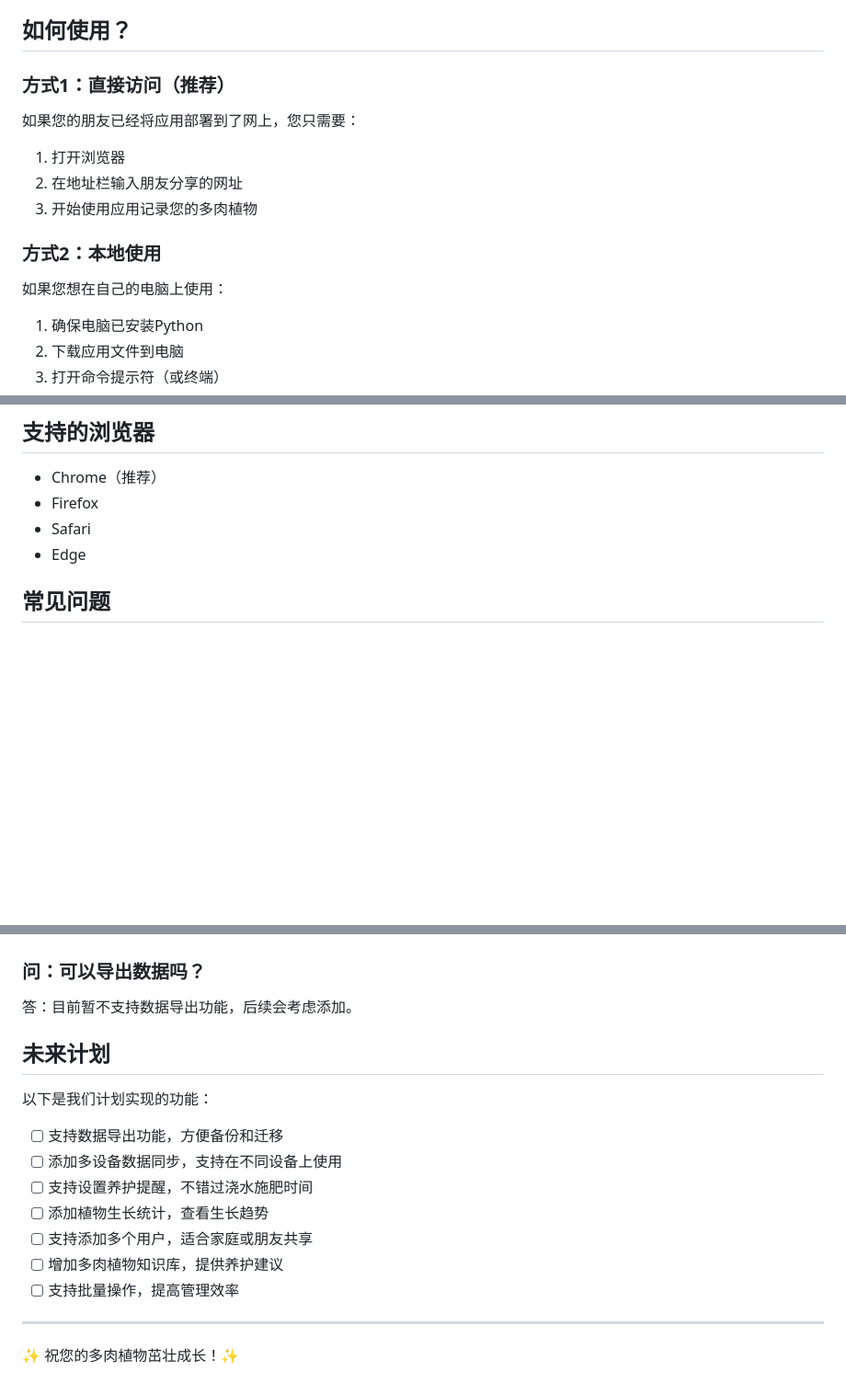
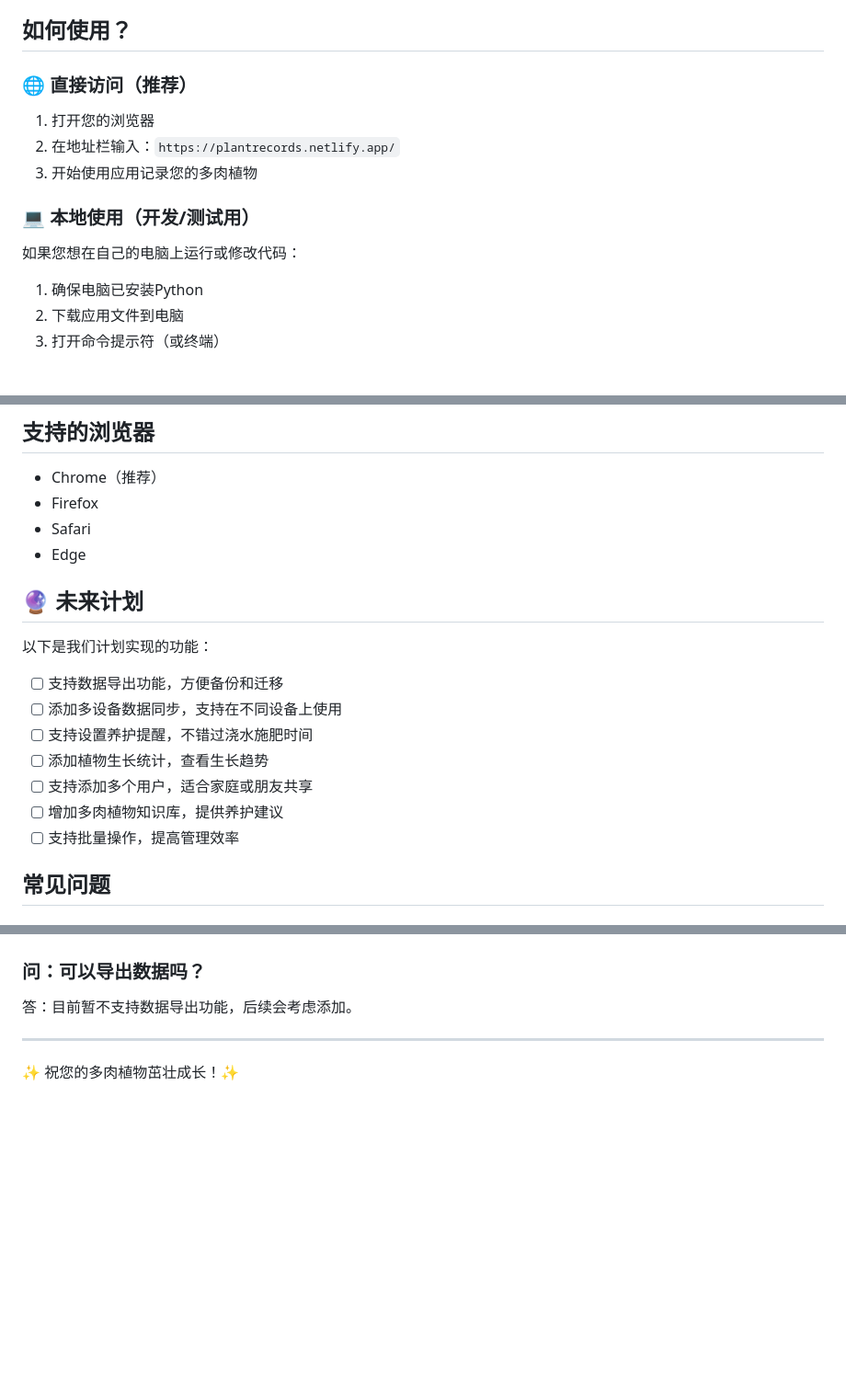
Before and after one commit to meimeiYan01/plant-records, a Markdown page: README.md, 3 parts joined by grey strips. Shown: that part at 92% size. Drawn GitHub-style; blank space fills up the shorter version.

Commit message:
更新使用说明

```diff
--- a/README.md
+++ b/README.md
@@ -27,16 +27,15 @@
 
 ## 如何使用？
 
-### 方式1：直接访问（推荐）
+### 🌐 直接访问（推荐）
 
-如果您的朋友已经将应用部署到了网上，您只需要：
-1. 打开浏览器
-2. 在地址栏输入朋友分享的网址
+1. 打开您的浏览器
+2. 在地址栏输入：`https://plantrecords.netlify.app/`
 3. 开始使用应用记录您的多肉植物
 
-### 方式2：本地使用
+### 💻 本地使用（开发/测试用）
 
-如果您想在自己的电脑上使用：
+如果您想在自己的电脑上运行或修改代码：
 1. 确保电脑已安装Python
 2. 下载应用文件到电脑
 3. 打开命令提示符（或终端）
@@ -78,6 +78,18 @@
 - Firefox
 - Safari
 - Edge
+
+## 🔮 未来计划
+
+以下是我们计划实现的功能：
+
+- [ ] 支持数据导出功能，方便备份和迁移
+- [ ] 添加多设备数据同步，支持在不同设备上使用
+- [ ] 支持设置养护提醒，不错过浇水施肥时间
+- [ ] 添加植物生长统计，查看生长趋势
+- [ ] 支持添加多个用户，适合家庭或朋友共享
+- [ ] 增加多肉植物知识库，提供养护建议
+- [ ] 支持批量操作，提高管理效率
 
 ## 常见问题
 
@@ -93,17 +105,7 @@
 ### 问：可以导出数据吗？
 答：目前暂不支持数据导出功能，后续会考虑添加。
 
-## 未来计划
 
-以下是我们计划实现的功能：
-
-- [ ] 支持数据导出功能，方便备份和迁移
-- [ ] 添加多设备数据同步，支持在不同设备上使用
-- [ ] 支持设置养护提醒，不错过浇水施肥时间
-- [ ] 添加植物生长统计，查看生长趋势
-- [ ] 支持添加多个用户，适合家庭或朋友共享
-- [ ] 增加多肉植物知识库，提供养护建议
-- [ ] 支持批量操作，提高管理效率
 
 ---
 
```
Also changed, not shown: other parts of README.md (+1 -0 lines).
